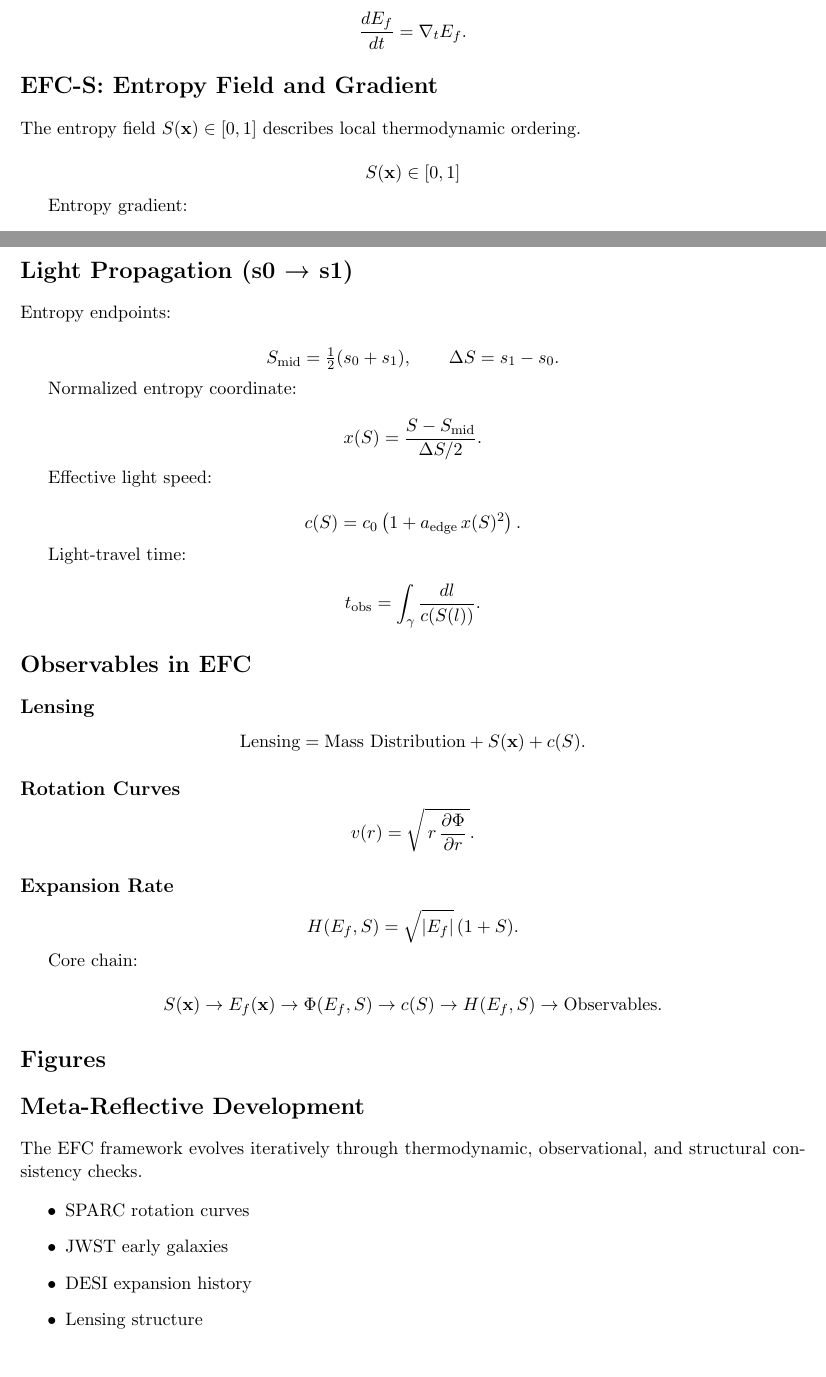
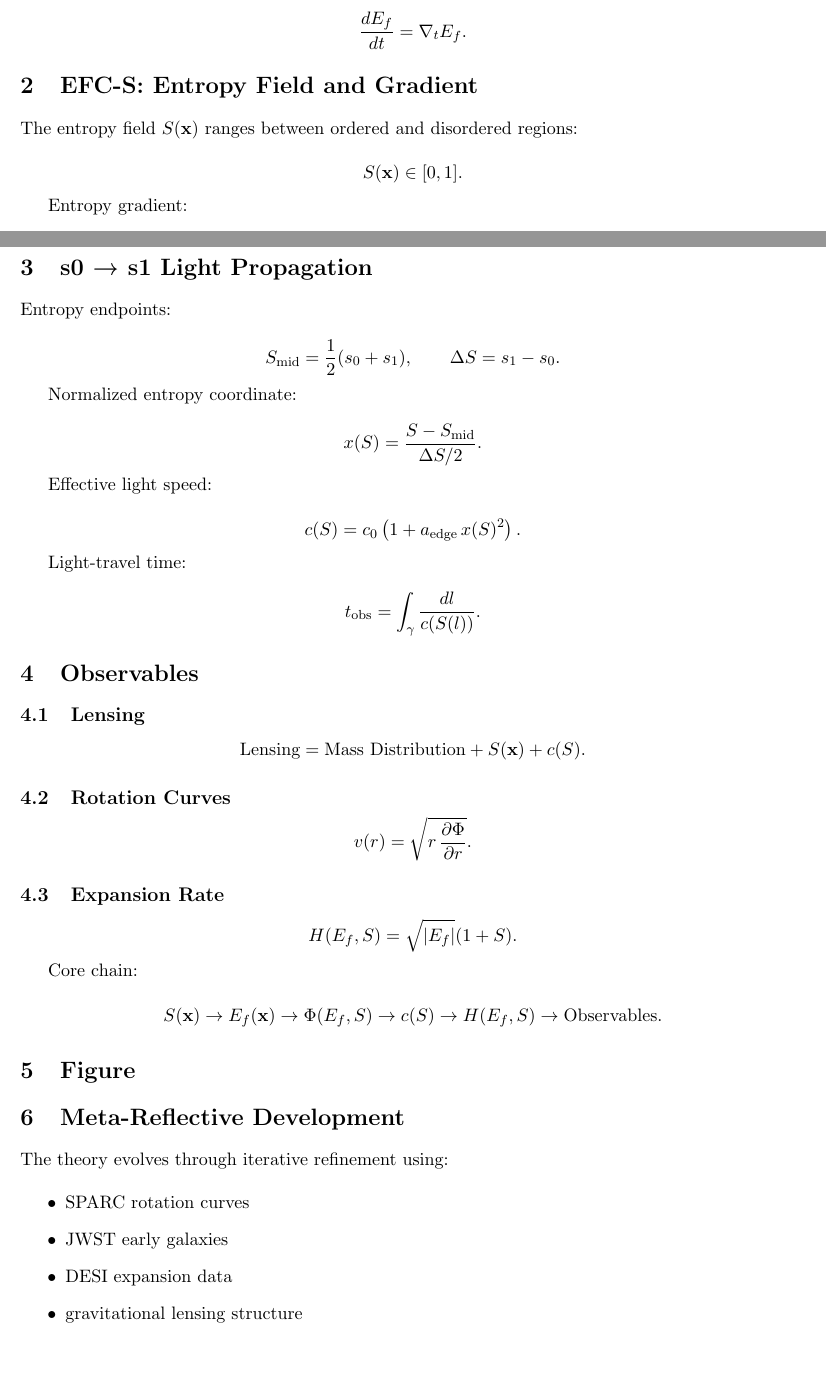
Before and after one commit to supertedai/energyflow-cosmology, a LaTeX document (theory/master/efc_master.tex): two parts of pages 1 and 2 of 3, joined at a grey line, cut so that both start at the same text. Compiled offline with pdfLaTeX.

Commit message:
Update efc_master.tex

```diff
--- a/theory/master/efc_master.tex
+++ b/theory/master/efc_master.tex
@@ -70,12 +67,10 @@ The temporal change is
 % --------------------------------------------------
+\section{EFC-S: Entropy Field and Gradient}
 
-\section*{EFC-S: Entropy Field and Gradient}
-
-The entropy field \( S(\mathbf{x}) \in [0,1] \) describes local
-thermodynamic ordering.
+The entropy field \(S(\mathbf{x})\) ranges between ordered and disordered regions:
 
 \[
-  S(\mathbf{x}) \in [0,1]
+S(\mathbf{x}) \in [0,1].
 \]
 
 Entropy gradient:
@@ -130,11 +125,11 @@ Light-travel time:
 t_{\text{obs}} = \int_{\gamma} \frac{dl}{c(S(l))}.
 \]
 
+
 % --------------------------------------------------
+\section{Observables}
 
-\section*{Observables in EFC}
-
-\subsection*{Lensing}
+\subsection{Lensing}
 
 \[
 \text{Lensing} =
@@ -143,16 +138,16 @@ Light-travel time:
 + c(S).
 \]
 
-\subsection*{Rotation Curves}
+\subsection{Rotation Curves}
 
 \[
-  v(r) = \sqrt{\, r \, \frac{\partial \Phi}{\partial r} \, }.
+v(r) = \sqrt{r \, \frac{\partial \Phi}{\partial r}}.
 \]
 
-\subsection*{Expansion Rate}
+\subsection{Expansion Rate}
 
 \[
-  H(E_f, S) = \sqrt{|E_f|}\,(1 + S).
+H(E_f, S) = \sqrt{|E_f|}(1 + S).
 \]
 
 Core chain:
@@ -162,18 +157,18 @@ Core chain:
 \rightarrow
 E_f(\mathbf{x})
 \rightarrow
-  \Phi(E_f,S)
+\Phi(E_f, S)
 \rightarrow
 c(S)
 \rightarrow
-  H(E_f,S)
+H(E_f, S)
 \rightarrow
 \text{Observables}.
 \]
 
+
 % --------------------------------------------------
-
-\section*{Figures}
+\section{Figure}
 
 \begin{figure}[h!]
 \centering
@@ -181,18 +176,17 @@ Core chain:
 \caption{Comparison between EFC baseline behaviour and \(\Lambda\)CDM.}
 \end{figure}
 
+
 % --------------------------------------------------
+\section{Meta-Reflective Development}
 
-\section*{Meta-Reflective Development}
-
-The EFC framework evolves iteratively through thermodynamic,
-observational, and structural consistency checks.
+The theory evolves through iterative refinement using:
 
 \begin{itemize}
     \item SPARC rotation curves
     \item JWST early galaxies
-  \item DESI expansion history
-  \item Lensing structure
+    \item DESI expansion data
+    \item gravitational lensing structure
 \end{itemize}
 
 \end{document}
```
Also changed, not shown: theory/master/efc_master.tex (45 more changed lines). Lines whose indentation alone changed are shown as unchanged.
